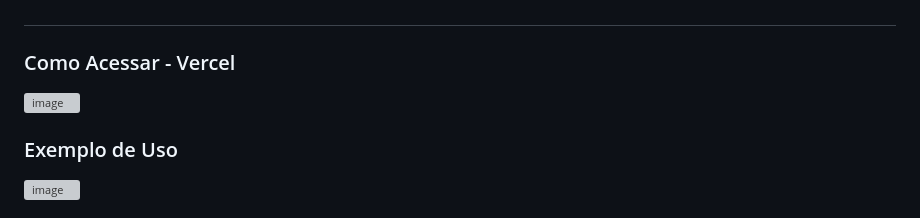
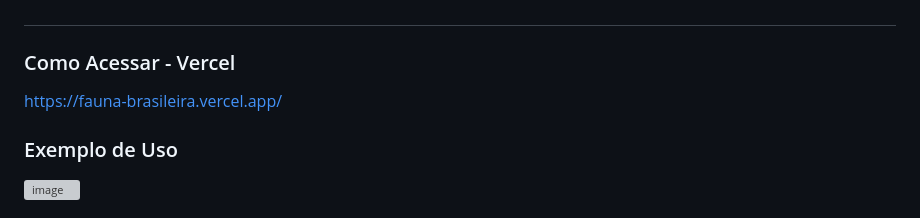
Before and after one commit to ClairtonZerwes/fauna-brasileira, a Markdown page: README.md, the part around the change. Drawn GitHub-style; grey boxes are pictures that could not be loaded.

```diff
--- a/README.md
+++ b/README.md
@@ -29,7 +29,7 @@ Este projeto web tem como objetivo fornecer informações sobre a fauna brasilei
 <h2></h2>
 
 ### Como Acessar - Vercel
-![image](https://fauna-brasileira.vercel.app/)
+https://fauna-brasileira.vercel.app/
 
 ### Exemplo de Uso
 ![image](https://github.com/user-attachments/assets/081ffa7d-2a53-4c0a-9295-dda55c948d5f)
```
